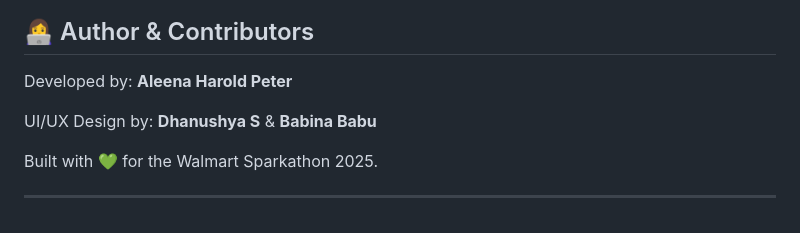
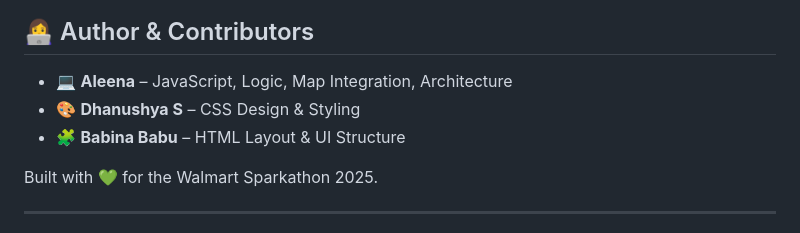
Before and after one commit to aleenaharoldpeter/Footprint_Calculator_Walmart_Sparkathon_2025, a Markdown page: Readme.md, the part around the change. Rendered like a GitHub page.

Commit message:
Readme.md update with contributors💥

```diff
--- a/Readme.md
+++ b/Readme.md
@@ -95,9 +95,9 @@ Example:
 ![Footprint app preview](app_preview.png)
 
 ## 👩‍💻 Author & Contributors
-Developed by: **Aleena Harold Peter**
-
-UI/UX Design by: **Dhanushya S** & **Babina Babu**
+- 💻 **Aleena** – JavaScript, Logic, Map Integration, Architecture
+- 🎨 **Dhanushya S** – CSS Design & Styling
+- 🧩 **Babina Babu** – HTML Layout & UI Structure
 
 Built with 💚 for the Walmart Sparkathon 2025.
 
```
